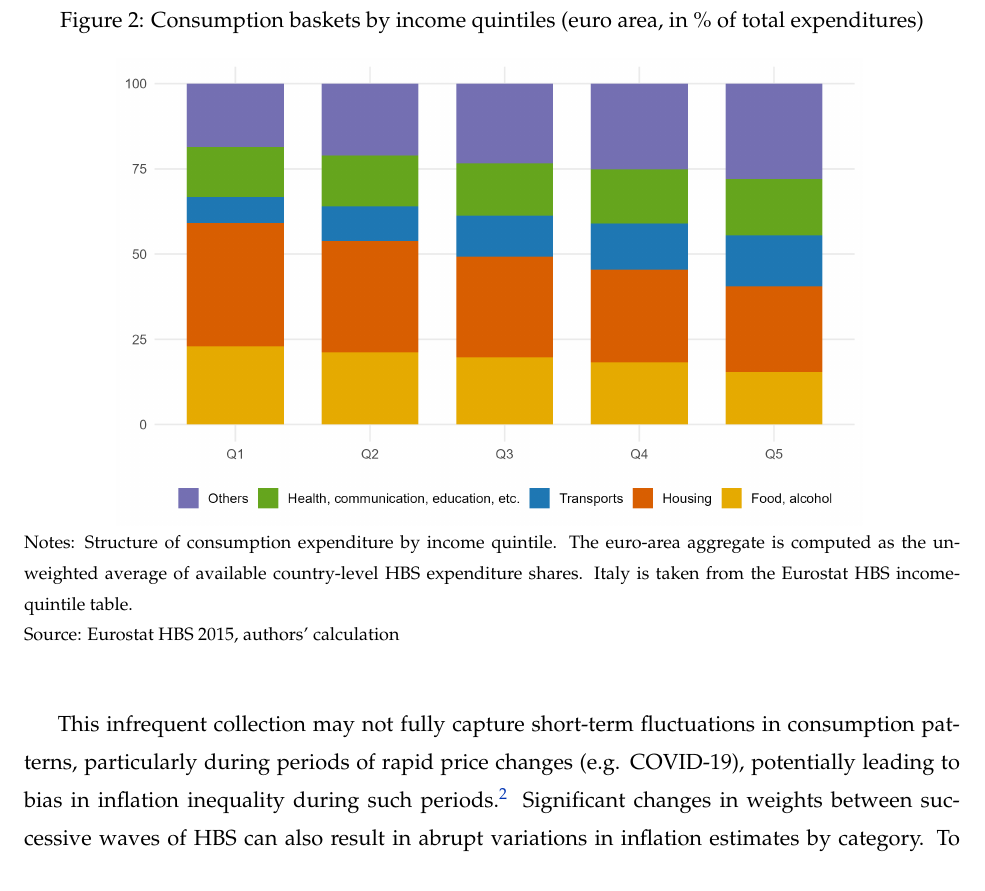
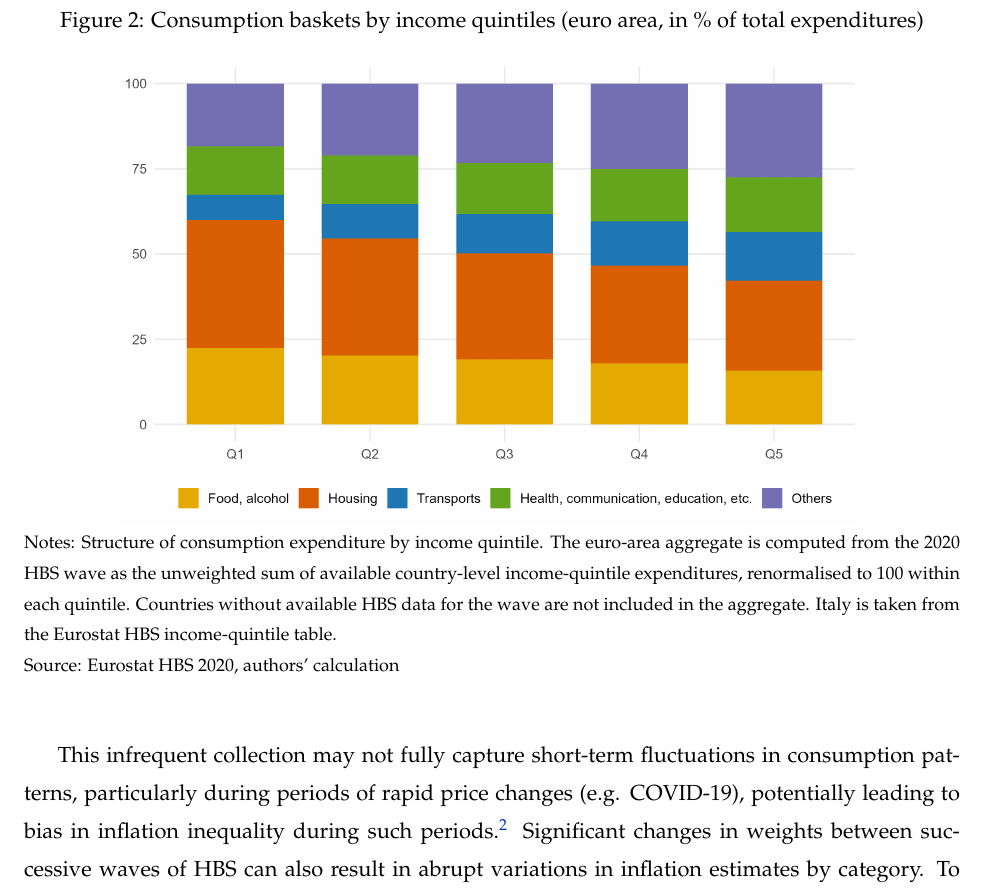
Before and after one commit to JeremiMontornes/https-github.com-JeremiMontornes-inflation-inequality-paper-, a LaTeX paper (main.tex): part of page 6 of 32, cut so that both start at the same text. Compiled offline with pdfLaTeX.

Commit message:
Update euro area HBS basket figure

```diff
--- a/main.tex
+++ b/main.tex
@@ -197,14 +197,16 @@ HBS which are generally collected every five years. The most recent wave of the
 \begin{figure}[!ht]
 \centering
 \caption{Consumption baskets by income quintiles (euro area, in \% of total expenditures)}
-\includegraphics[width=0.86\textwidth,height=0.36\textheight,keepaspectratio]{fig/fig_EA_2015_income_consumption_baskets.png}
+\includegraphics[width=0.86\textwidth,height=0.36\textheight,keepaspectratio]{fig/fig_EA_2020_income_consumption_baskets.png}
 \label{fig:hbs}
 \captionsetup{font=footnotesize, format=hang, singlelinecheck=false, justification=justified}
 \caption*{Notes: Structure of consumption expenditure by income quintile.
-The euro-area aggregate is computed as the unweighted average of available
-country-level HBS expenditure shares. Italy is taken from the Eurostat HBS
-income-quintile table.\\
-Source: Eurostat HBS 2015, authors' calculation}
+The euro-area aggregate is computed from the 2020 HBS wave as the unweighted sum
+of available country-level income-quintile expenditures, renormalised to 100
+within each quintile. Countries without available HBS data for the wave are not
+included in the aggregate. Italy is taken from the Eurostat HBS income-quintile
+table.\\
+Source: Eurostat HBS 2020, authors' calculation}
 \end{figure}
 %%%%%%%%%%%%%%%%%%%%%%%%%%%%%%%%%%%%%%%%%%%%%%%%%%%%%%%%%%%%%%
 \newpage
```
Also changed, not shown: fig/fig_EA_2020_income_consumption_baskets.png.
